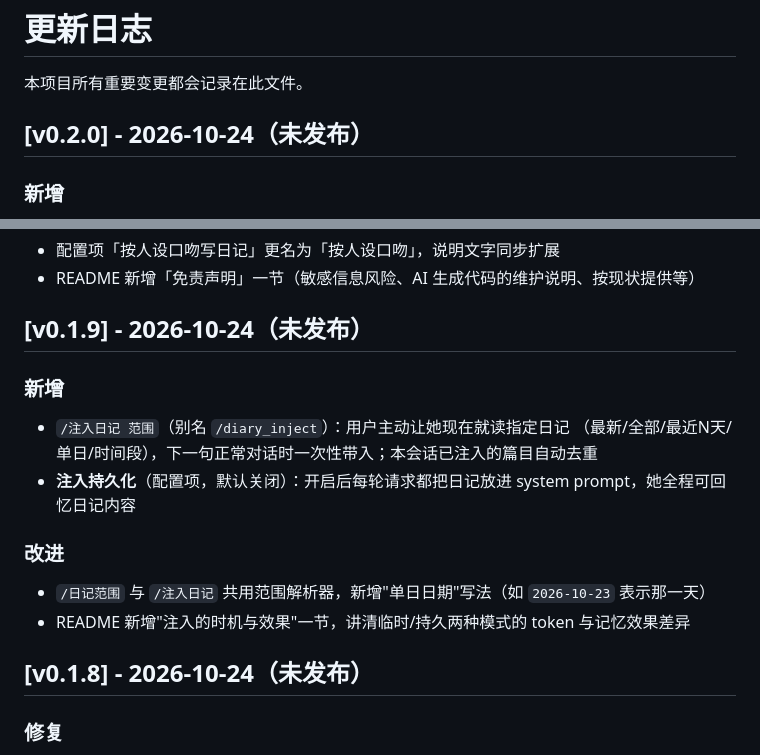
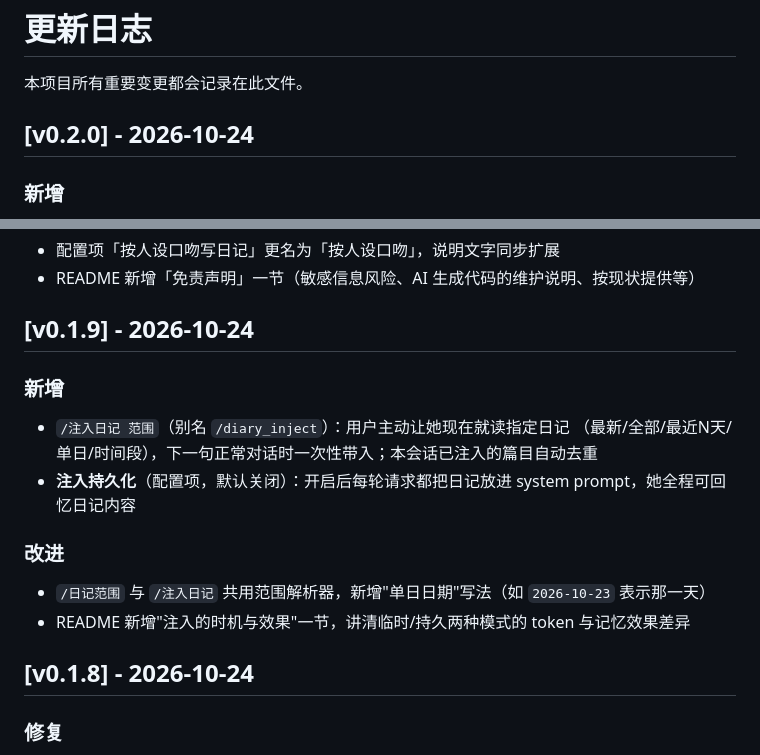
Before and after one commit to mrzhsz3210/astrbot_plugin_memory_diary, a Markdown page: CHANGELOG.md, 2 parts joined by grey strips. Rendered like a GitHub page.

Commit message:
docs: 去掉 CHANGELOG 未发布标记，随 v0.2.0 发布

```diff
--- a/CHANGELOG.md
+++ b/CHANGELOG.md
@@ -2,7 +2,7 @@
 
 本项目所有重要变更都会记录在此文件。
 
-## [v0.2.0] - 2026-10-24（未发布）
+## [v0.2.0] - 2026-10-24
 
 ### 新增
 - **命令反馈接人设口吻**：「按人设口吻」开关现在同时作用于命令反馈——冷却/阈值拒绝、
@@ -15,7 +15,7 @@
 - 配置项「按人设口吻写日记」更名为「按人设口吻」，说明文字同步扩展
 - README 新增「免责声明」一节（敏感信息风险、AI 生成代码的维护说明、按现状提供等）
 
-## [v0.1.9] - 2026-10-24（未发布）
+## [v0.1.9] - 2026-10-24
 
 ### 新增
 - `/注入日记 范围`（别名 `/diary_inject`）：用户主动让她现在就读指定日记
@@ -26,7 +26,7 @@
 - `/日记范围` 与 `/注入日记` 共用范围解析器，新增"单日日期"写法（如 `2026-10-23` 表示那一天）
 - README 新增"注入的时机与效果"一节，讲清临时/持久两种模式的 token 与记忆效果差异
 
-## [v0.1.8] - 2026-10-24（未发布）
+## [v0.1.8] - 2026-10-24
 
 ### 修复
 - **注入可能永远不发生**：旧逻辑要求注入时会话历史必须为空，/reset 后如果用户先发了
```
